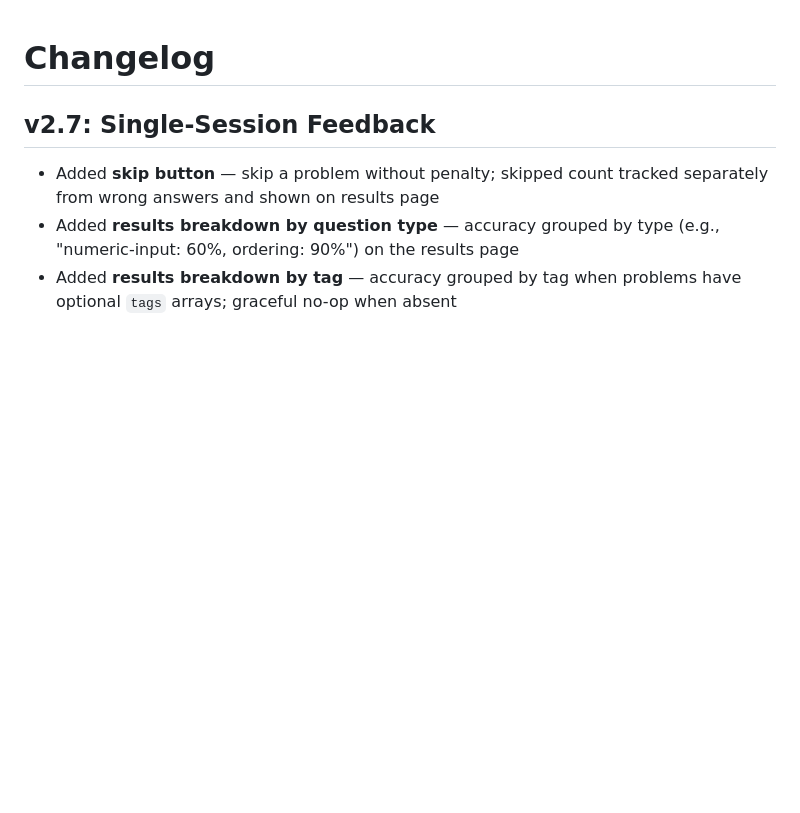
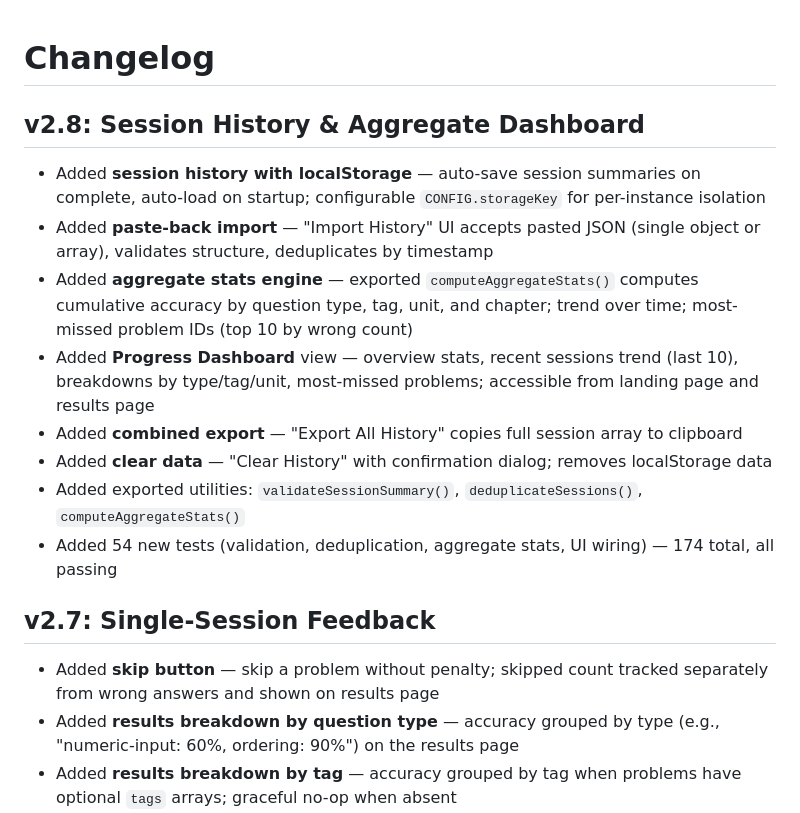
Before and after one commit to johnmarkos/openquizzer, a Markdown page: CHANGELOG.md, the part around the change. Drawn GitHub-style; blank space fills up the shorter version.

Commit message:
Update ROADMAP and CHANGELOG for v2.8
Co-Authored-By: Claude Opus 4.6 <noreply@anthropic.com>

```diff
--- a/CHANGELOG.md
+++ b/CHANGELOG.md
@@ -1,4 +1,15 @@
 # Changelog
+
+## v2.8: Session History & Aggregate Dashboard
+
+- Added **session history with localStorage** — auto-save session summaries on complete, auto-load on startup; configurable `CONFIG.storageKey` for per-instance isolation
+- Added **paste-back import** — "Import History" UI accepts pasted JSON (single object or array), validates structure, deduplicates by timestamp
+- Added **aggregate stats engine** — exported `computeAggregateStats()` computes cumulative accuracy by question type, tag, unit, and chapter; trend over time; most-missed problem IDs (top 10 by wrong count)
+- Added **Progress Dashboard** view — overview stats, recent sessions trend (last 10), breakdowns by type/tag/unit, most-missed problems; accessible from landing page and results page
+- Added **combined export** — "Export All History" copies full session array to clipboard
+- Added **clear data** — "Clear History" with confirmation dialog; removes localStorage data
+- Added exported utilities: `validateSessionSummary()`, `deduplicateSessions()`, `computeAggregateStats()`
+- Added 54 new tests (validation, deduplication, aggregate stats, UI wiring) — 174 total, all passing
 
 ## v2.7: Single-Session Feedback
 
```
Also changed, not shown: ROADMAP.md (+14 -16 lines).
